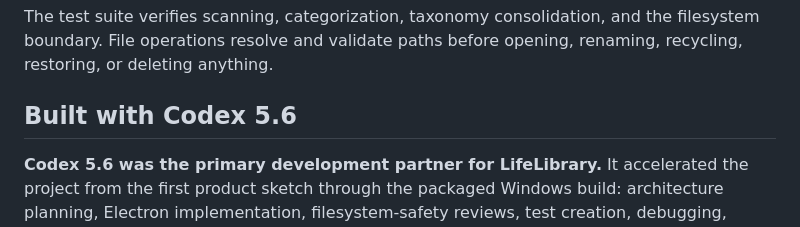
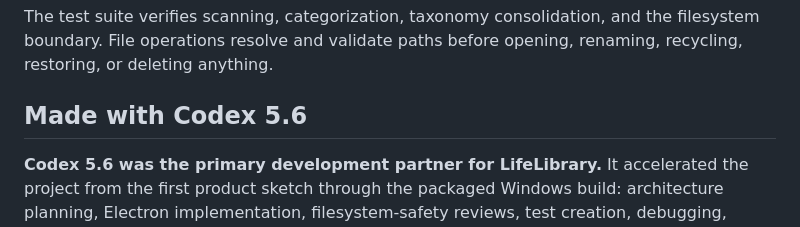
Before and after one commit to ziwen-xie/LifeLib, a Markdown page: README.md, the part around one of its changes. Rendered like a GitHub page.

Commit message:
Update demo link and Codex credit

```diff
--- a/README.md
+++ b/README.md
@@ -66,7 +66,7 @@ npm test
 
 The test suite verifies scanning, categorization, taxonomy consolidation, and the filesystem boundary. File operations resolve and validate paths before opening, renaming, recycling, restoring, or deleting anything.
 
-## Built with Codex 5.6
+## Made with Codex 5.6
 
 **Codex 5.6 was the primary development partner for LifeLibrary.** It accelerated the project from the first product sketch through the packaged Windows build: architecture planning, Electron implementation, filesystem-safety reviews, test creation, debugging, packaging, website creation, demo production, and rapid iteration across Explorer, Dashboard, Categories, Connections, Settings, previews, search, and recycle-bin workflows.
 
```
Also changed, not shown: other parts of README.md (+1 -1 lines).
